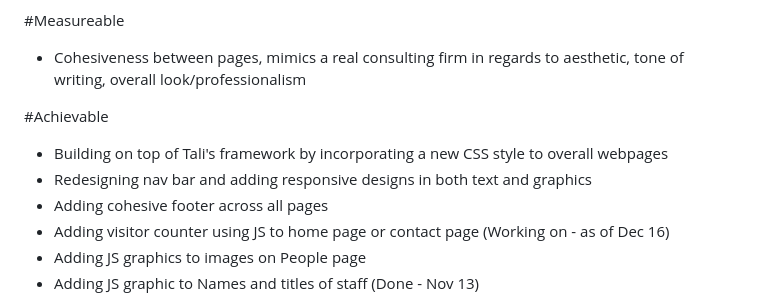
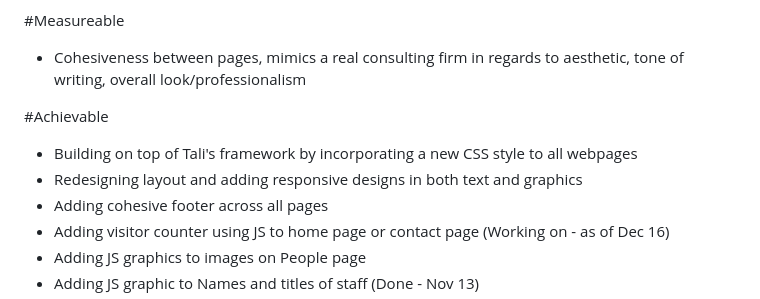
Before and after one commit to aherstek/a3web, a Markdown page: group.md, the part around the change. GitHub-like rendering.

```diff
--- a/group.md
+++ b/group.md
@@ -85,8 +85,8 @@ Time-bound
 - Cohesiveness between pages, mimics a real consulting firm in regards to aesthetic, tone of writing, overall look/professionalism
 
 #Achievable
-- Building on top of Tali's framework by incorporating a new CSS style to overall webpages
-- Redesigning nav bar and adding responsive designs in both text and graphics
+- Building on top of Tali's framework by incorporating a new CSS style to all webpages
+- Redesigning layout and adding responsive designs in both text and graphics
 - Adding cohesive footer across all pages
 - Adding visitor counter using JS to home page or contact page (Working on - as of Dec 16)
 - Adding JS graphics to images on People page
```
